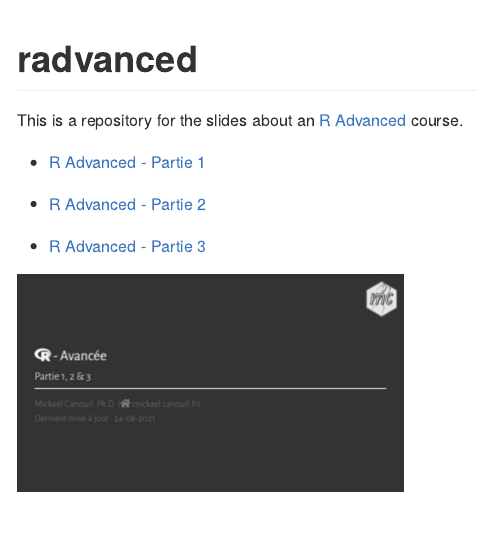
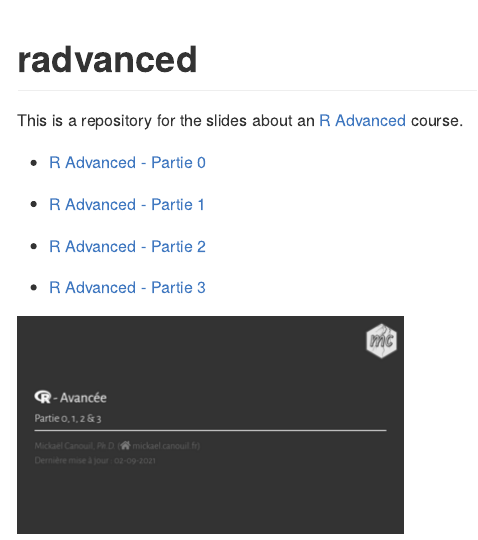
Before and after one commit to mcanouil/radvanced, an R Markdown document (README.Rmd): the page in a window 1100 px wide, from its top. The pictures show the output file README.md that the author committed with the source, drawn offline in the style of GitHub.

Commit message:
update thumbs and readme

````diff
--- a/README.Rmd
+++ b/README.Rmd
@@ -6,11 +6,13 @@ output: github_document
 
 This is a repository for the slides about an [R Advanced](https://m.canouil.fr/radvanced/) course.
 
-* [R Advanced - Partie 1](https://m.canouil.fr/radvanced/#2)
+* [R Advanced - Partie 0](https://m.canouil.fr/radvanced/#2)
 
-* [R Advanced - Partie 2](https://m.canouil.fr/radvanced/#48)
+* [R Advanced - Partie 1](https://m.canouil.fr/radvanced/#21)
 
-* [R Advanced - Partie 3](https://m.canouil.fr/radvanced/#107)
+* [R Advanced - Partie 2](https://m.canouil.fr/radvanced/#67)
+
+* [R Advanced - Partie 3](https://m.canouil.fr/radvanced/#126)
 
 ```{r, include = FALSE}
 library(magick)
````
Also changed, not shown: README.md, thumbs/title_slide.png, thumbs/title_slide_thumb.png.
